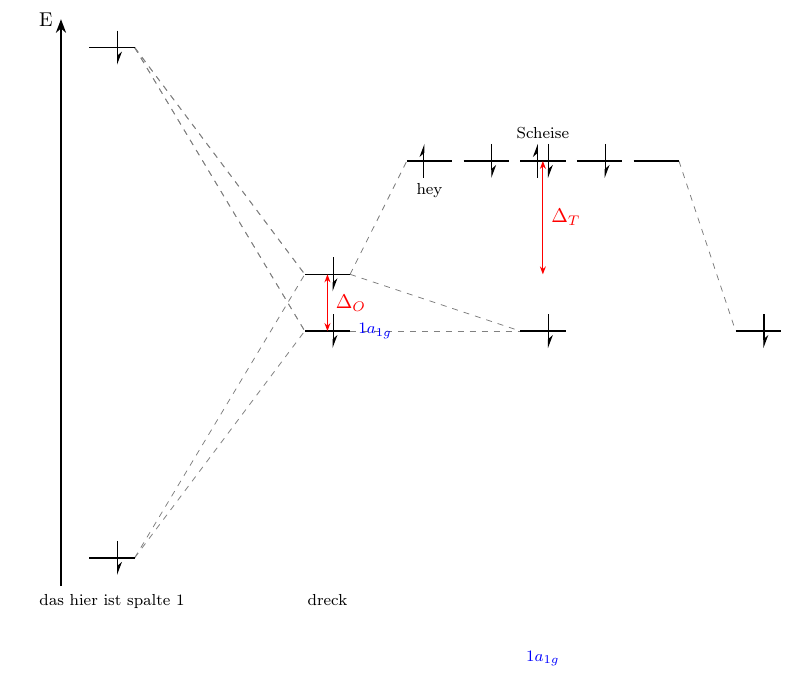
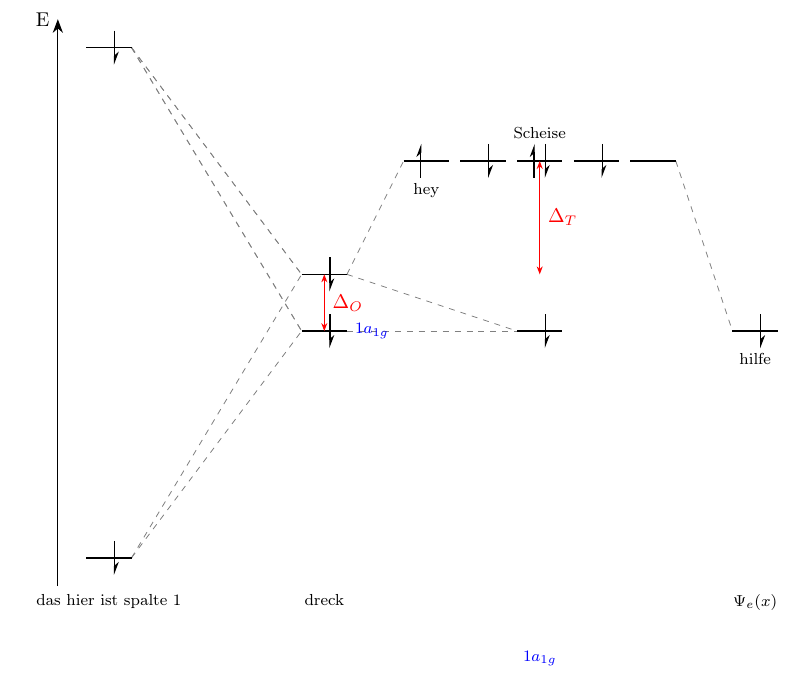
Before and after one commit to thevicraft/modiagram-latex-integration, a LaTeX document (test.tex): part of page 3 of 3, cut so that both start at the same text. Compiled offline with pdfLaTeX.

```diff
--- a/test.tex
+++ b/test.tex
@@ -210,7 +210,8 @@
             \addLabel{$\color{blue}{1a_{1g}}$}{1}
         }
         \fragment{
-            \addOrbital{energy=-1,config=down,sym=t2g}
+            \addOrbital{energy=-1,config=down,sym=t2g,label=hilfe}
+            \addLabel{$\Psi_e(x)$}{0}
         }
         \addEnergyScale{0}
     \end{mohelper}
```
Also changed, not shown: lib/mohelper.sty (+0 -2 lines), docs/Reference_Manual_v1.0-pre1.pdf (added), docs/Reference_Manual_v1.0.pdf (deleted), test.pdf, 1 other file.
